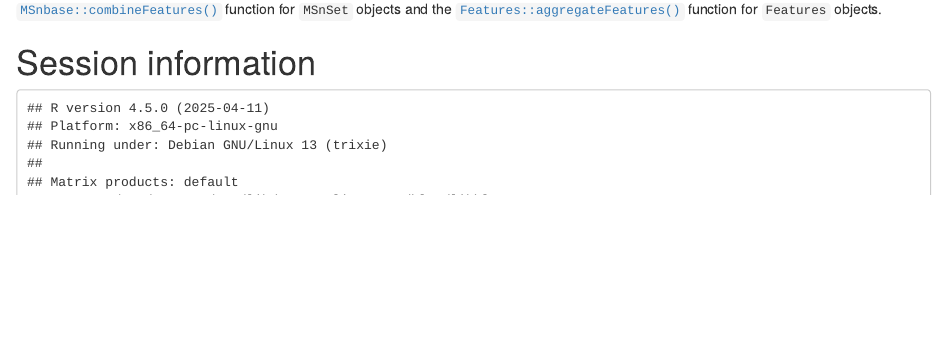
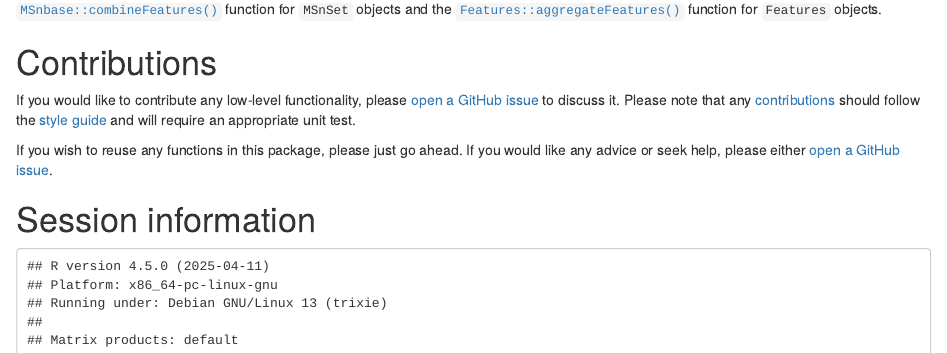
Before and after one commit to rformassspectrometry/MsCoreUtils, an R Markdown document (vignettes/MsCoreUtils.Rmd): the page in a window 1100 px wide, from 970 px down. Rendered offline with R 4.5, knitr and Pandoc, with nearby package versions; drawn as R Markdown's standard HTML page in place of the format the file asks for; code that draws random numbers runs with fixed seeds of ours; some code elsewhere in the file could not run offline; a font, style sheet, LaTeX package, included part or bibliography that could not be used is replaced or left out.

Commit message:
add contribution section

```diff
--- a/vignettes/MsCoreUtils.Rmd
+++ b/vignettes/MsCoreUtils.Rmd
@@ -6,7 +6,6 @@ package: MsCoreUtils
 output:
   BiocStyle::html_document:
     toc_float: true
-bibliography: Features.bib
 vignette: >
   %\VignetteIndexEntry{Core Utils for Mass Spectrometry Data}
   %\VignetteEngine{knitr::rmarkdown}
@@ -72,6 +71,23 @@ function for `Features` objects.
     in proteome-wide label-free
     quantification. https://doi.org/10.1101/668863.
 
+# Contributions
+
+If you would like to contribute any low-level functionality, please
+[open a GitHub
+issue](https://github.com/RforMassSpectrometry/MsCoreUtils/issues) to
+discuss it. Please note that any
+[contributions](https://rformassspectrometry.github.io/RforMassSpectrometry/articles/RforMassSpectrometry.html#contributions)
+should follow the [style
+guide](https://rformassspectrometry.github.io/RforMassSpectrometry/articles/RforMassSpectrometry.html#coding-style)
+and will require an appropriate unit test.
+
+
+If you wish to reuse any functions in this package, please just go
+ahead. If you would like any advice or seek help, please either [open
+a GitHub
+issue](https://github.com/RforMassSpectrometry/MsCoreUtils/issues).
+
 
 # Session information {-}
 
```
